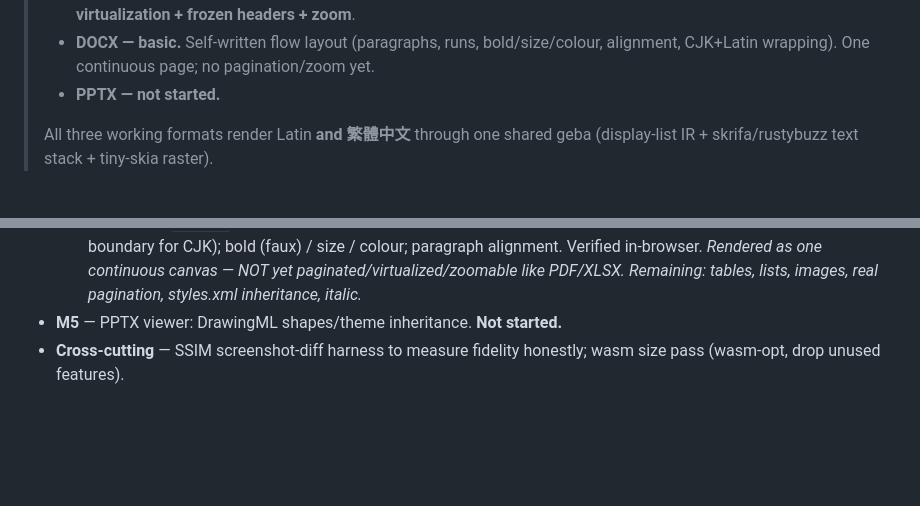
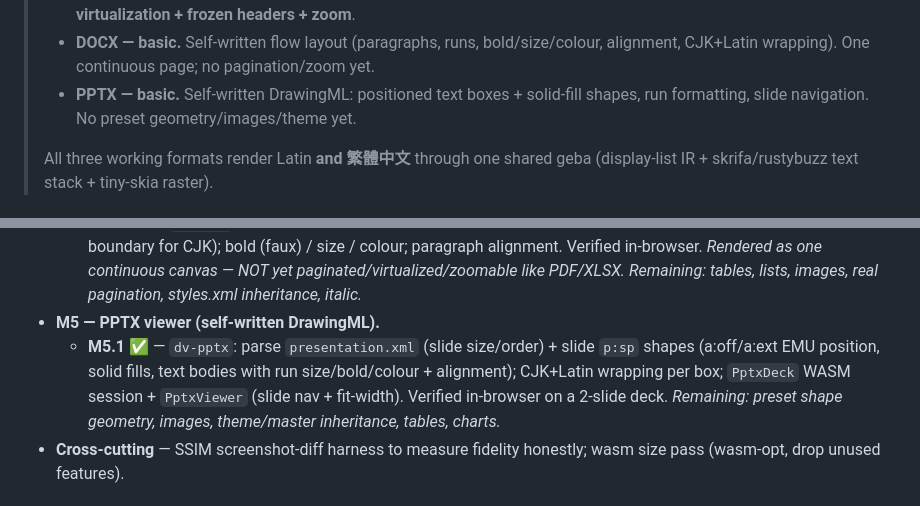
Before and after one commit to cjo4m06/shrimp-doc-viewer, a Markdown page: README.md, 2 parts joined by grey strips. GitHub-like rendering; blank space fills up the shorter version.

Commit message:
docs: README status/roadmap for all four formats (PDF/XLSX complete, DOCX/PPTX basic)
Co-Authored-By: Claude Opus 4.8 (1M context) <noreply@anthropic.com>

```diff
--- a/README.md
+++ b/README.md
@@ -12,7 +12,8 @@ A browser, **viewer-only**, high-fidelity multi-format document viewer (PDF / Wo
 >   number formats, **sheet tabs + viewport virtualization + frozen headers + zoom**.
 > - **DOCX — basic.** Self-written flow layout (paragraphs, runs, bold/size/colour,
 >   alignment, CJK+Latin wrapping). One continuous page; no pagination/zoom yet.
-> - **PPTX — not started.**
+> - **PPTX — basic.** Self-written DrawingML: positioned text boxes + solid-fill
+>   shapes, run formatting, slide navigation. No preset geometry/images/theme yet.
 >
 > All three working formats render Latin **and 繁體中文** through one shared geba
 > (display-list IR + skrifa/rustybuzz text stack + tiny-skia raster).
@@ -161,7 +162,13 @@ viewer.zoomIn();          // also zoomOut(), setZoom(1.5), fitWidth(); Ctrl/⌘-
     paragraph alignment. Verified in-browser. *Rendered as one continuous canvas —
     NOT yet paginated/virtualized/zoomable like PDF/XLSX. Remaining: tables, lists,
     images, real pagination, styles.xml inheritance, italic.*
-- **M5** — PPTX viewer: DrawingML shapes/theme inheritance. **Not started.**
+- **M5 — PPTX viewer (self-written DrawingML).**
+  - **M5.1 ✅** — `dv-pptx`: parse `presentation.xml` (slide size/order) + slide
+    `p:sp` shapes (a:off/a:ext EMU position, solid fills, text bodies with run
+    size/bold/colour + alignment); CJK+Latin wrapping per box; `PptxDeck` WASM
+    session + `PptxViewer` (slide nav + fit-width). Verified in-browser on a
+    2-slide deck. *Remaining: preset shape geometry, images, theme/master
+    inheritance, tables, charts.*
 - **Cross-cutting** — SSIM screenshot-diff harness to measure fidelity honestly;
   wasm size pass (wasm-opt, drop unused features).
 
```
